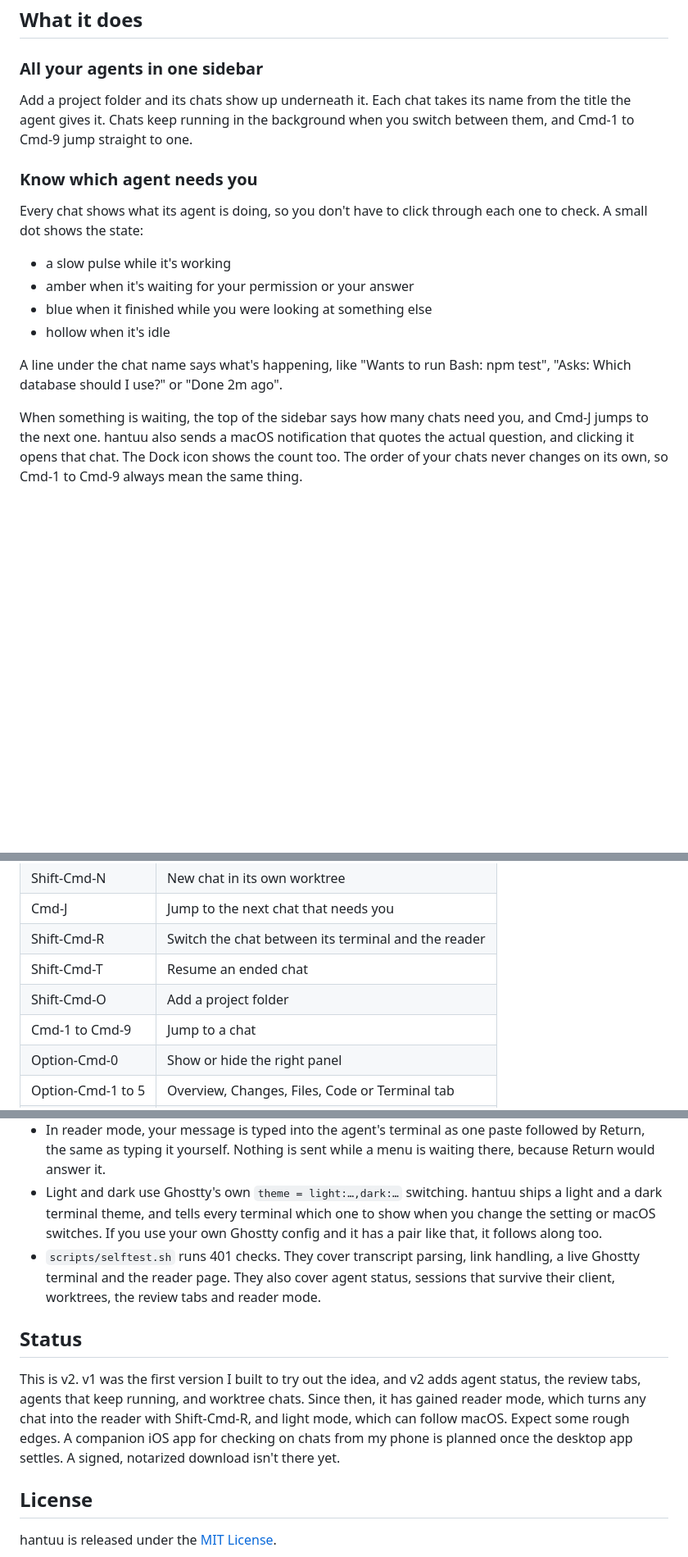
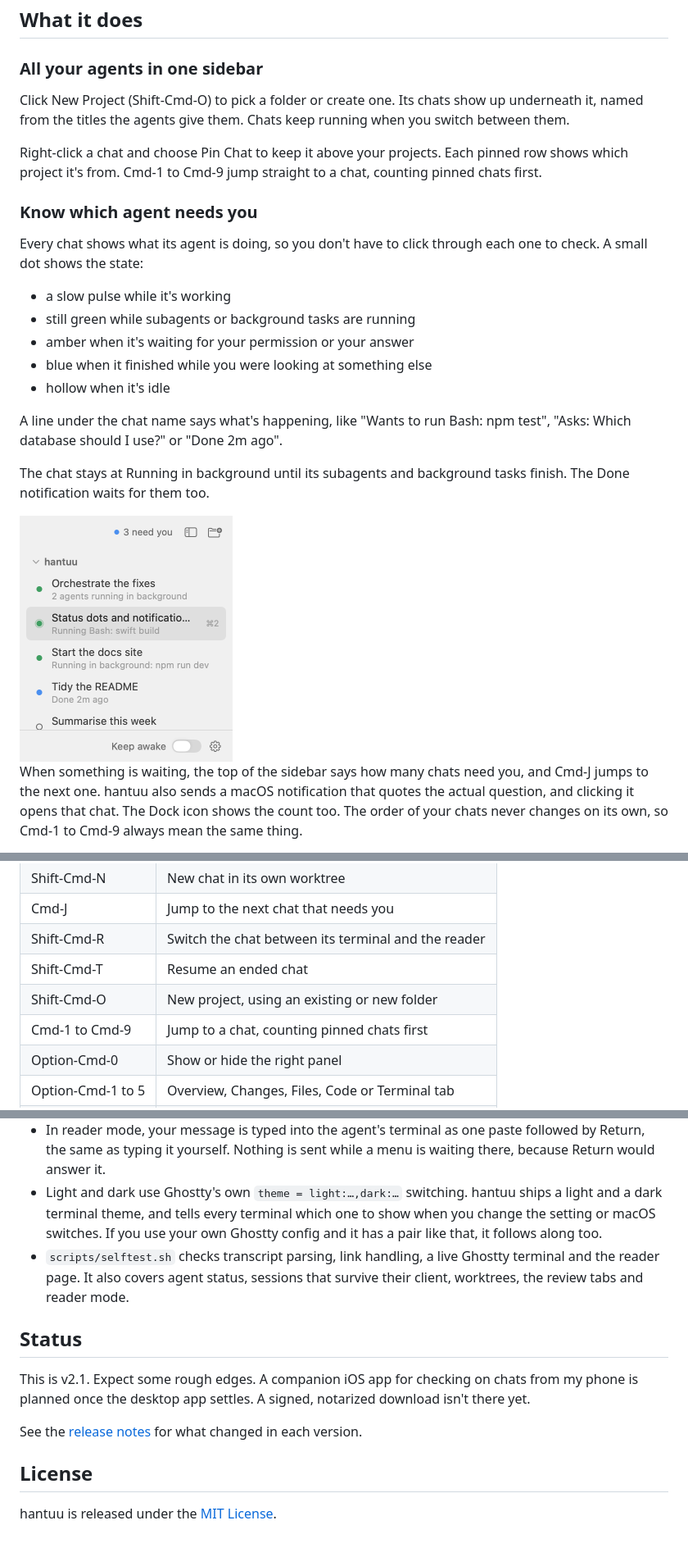
Before and after one commit to weilun1910/hantuu, a Markdown page: README.md, 3 parts joined by grey strips. Shown at 82% size. Rendered like a GitHub page; pictures changed too: docs/screenshots/running-in-background.png (added); blank space fills up the shorter version.

```diff
--- a/README.md
+++ b/README.md
@@ -25,17 +25,25 @@ I also wanted it to feel like a proper Mac app. hantuu is written in Swift and b
 
 ### All your agents in one sidebar
 
-Add a project folder and its chats show up underneath it. Each chat takes its name from the title the agent gives it. Chats keep running in the background when you switch between them, and Cmd-1 to Cmd-9 jump straight to one.
+Click New Project (Shift-Cmd-O) to pick a folder or create one. Its chats show up underneath it, named from the titles the agents give them. Chats keep running when you switch between them.
+
+Right-click a chat and choose Pin Chat to keep it above your projects. Each pinned row shows which project it's from. Cmd-1 to Cmd-9 jump straight to a chat, counting pinned chats first.
 
 ### Know which agent needs you
 
 Every chat shows what its agent is doing, so you don't have to click through each one to check. A small dot shows the state:
+
 - a slow pulse while it's working
+- still green while subagents or background tasks are running
 - amber when it's waiting for your permission or your answer
 - blue when it finished while you were looking at something else
 - hollow when it's idle
 
 A line under the chat name says what's happening, like "Wants to run Bash: npm test", "Asks: Which database should I use?" or "Done 2m ago".
+
+The chat stays at Running in background until its subagents and background tasks finish. The Done notification waits for them too.
+
+<img src="docs/screenshots/running-in-background.png" width="260" alt="The sidebar showing chats with subagents and a background command still running, alongside working and finished chats">
 
 When something is waiting, the top of the sidebar says how many chats need you, and Cmd-J jumps to the next one. hantuu also sends a macOS notification that quotes the actual question, and clicking it opens that chat. The Dock icon shows the count too. The order of your chats never changes on its own, so Cmd-1 to Cmd-9 always mean the same thing.
 
@@ -159,8 +192,8 @@ scripts/run.sh --data-dir "$PWD/tmp/appdata"
 | Cmd-J | Jump to the next chat that needs you |
 | Shift-Cmd-R | Switch the chat between its terminal and the reader |
 | Shift-Cmd-T | Resume an ended chat |
-| Shift-Cmd-O | Add a project folder |
-| Cmd-1 to Cmd-9 | Jump to a chat |
+| Shift-Cmd-O | New project, using an existing or new folder |
+| Cmd-1 to Cmd-9 | Jump to a chat, counting pinned chats first |
 | Option-Cmd-0 | Show or hide the right panel |
 | Option-Cmd-1 to 5 | Overview, Changes, Files, Code or Terminal tab |
 | Cmd-T | New shell tab |
@@ -180,11 +213,13 @@ scripts/run.sh --data-dir "$PWD/tmp/appdata"
 - Saving a file writes a new copy next to it and renames it into place, so a crash never leaves half a file. Through a symlink, it writes the file the link pointed at when you opened it, and refuses if the link has moved since.
 - In reader mode, your message is typed into the agent's terminal as one paste followed by Return, the same as typing it yourself. Nothing is sent while a menu is waiting there, because Return would answer it.
 - Light and dark use Ghostty's own `theme = light:…,dark:…` switching. hantuu ships a light and a dark terminal theme, and tells every terminal which one to show when you change the setting or macOS switches. If you use your own Ghostty config and it has a pair like that, it follows along too.
-- `scripts/selftest.sh` runs 401 checks. They cover transcript parsing, link handling, a live Ghostty terminal and the reader page. They also cover agent status, sessions that survive their client, worktrees, the review tabs and reader mode.
+- `scripts/selftest.sh` checks transcript parsing, link handling, a live Ghostty terminal and the reader page. It also covers agent status, sessions that survive their client, worktrees, the review tabs and reader mode.
 
 ## Status
 
-This is v2. v1 was the first version I built to try out the idea, and v2 adds agent status, the review tabs, agents that keep running, and worktree chats. Since then, it has gained reader mode, which turns any chat into the reader with Shift-Cmd-R, and light mode, which can follow macOS. Expect some rough edges. A companion iOS app for checking on chats from my phone is planned once the desktop app settles. A signed, notarized download isn't there yet.
+This is v2.1. Expect some rough edges. A companion iOS app for checking on chats from my phone is planned once the desktop app settles. A signed, notarized download isn't there yet.
+
+See the [release notes](docs/releases/) for what changed in each version.
 
 ## License
 
```
Also changed, not shown: other parts of README.md (+27 -2 lines), docs/screenshots/code-editing.png (added), docs/screenshots/code-tab-pdf.png (added), docs/screenshots/message-box-attachments.png (added), docs/screenshots/nested-repositories.png (added), docs/screenshots/usage-rings.png (added).
